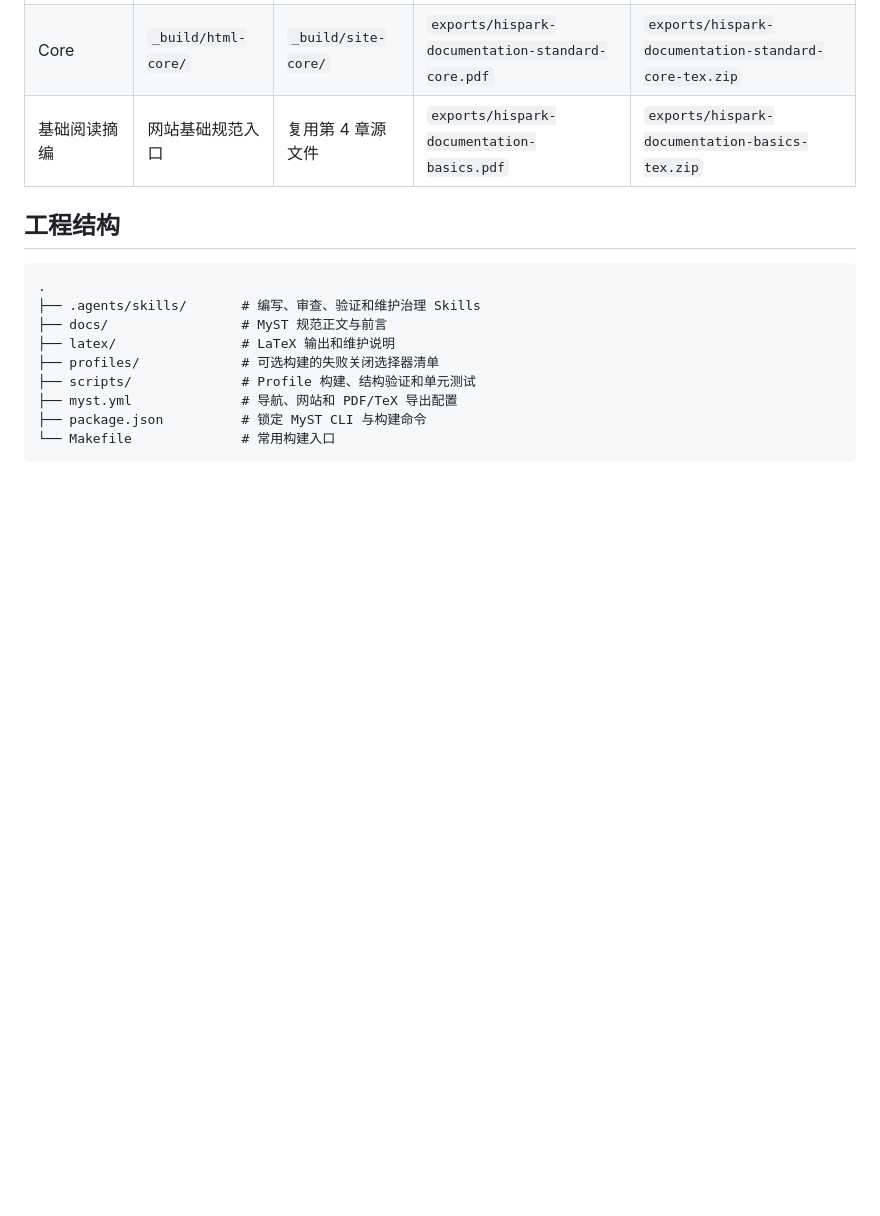
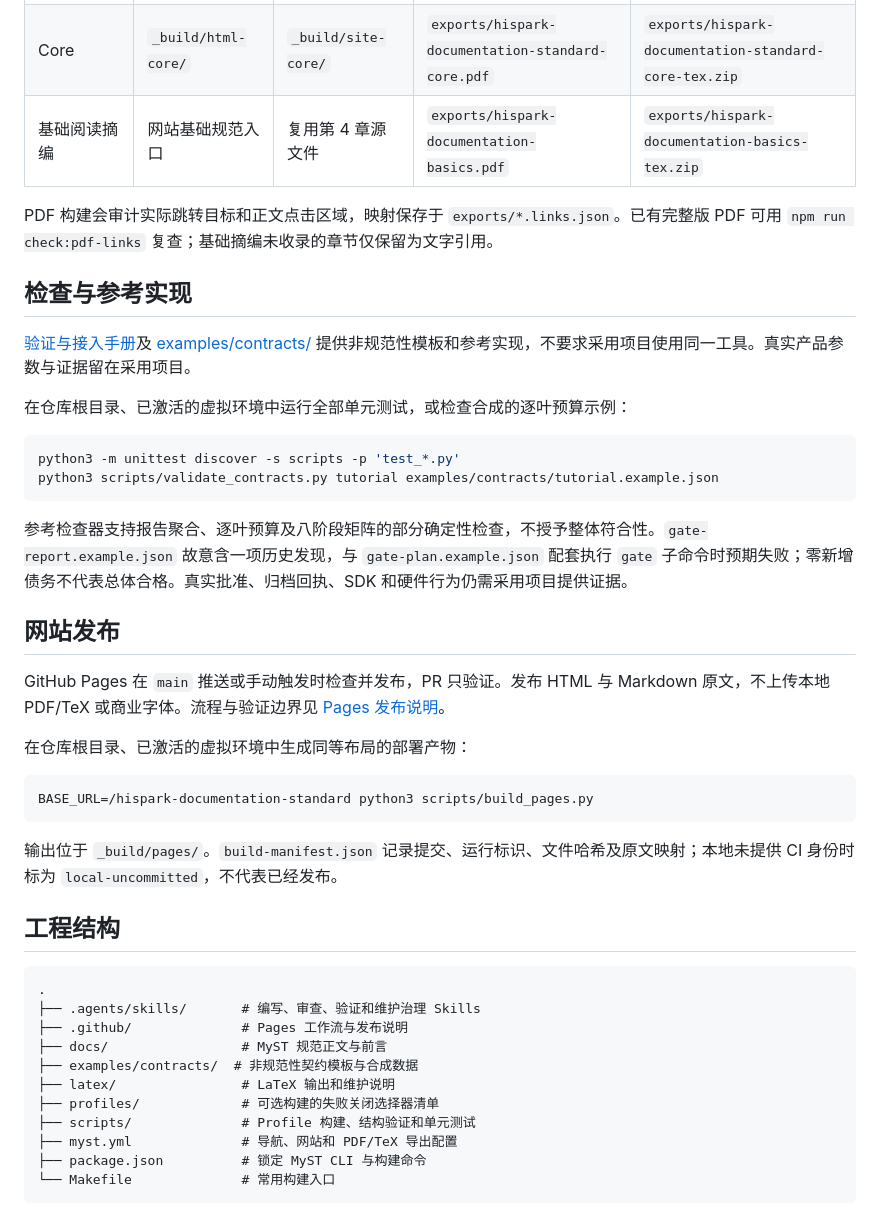
Before and after one commit to sanchuanhehe/hispark-documentation-standard, a Markdown page: README.md, the part around one of its changes. Rendered like a GitHub page; blank space fills up the shorter version.

````diff
--- a/README.md
+++ b/README.md
@@ -118,12 +107,41 @@ npm run start:core
 | Core | `_build/html-core/` | `_build/site-core/` | `exports/hispark-documentation-standard-core.pdf` | `exports/hispark-documentation-standard-core-tex.zip` |
 | 基础阅读摘编 | 网站基础规范入口 | 复用第 4 章源文件 | `exports/hispark-documentation-basics.pdf` | `exports/hispark-documentation-basics-tex.zip` |
 
+PDF 构建会审计实际跳转目标和正文点击区域，映射保存于 `exports/*.links.json`。已有完整版 PDF 可用 `npm run check:pdf-links` 复查；基础摘编未收录的章节仅保留为文字引用。
+
+## 检查与参考实现
+
+[验证与接入手册](docs/handbook/verification-and-adoption.md)及 [examples/contracts/](examples/contracts/) 提供非规范性模板和参考实现，不要求采用项目使用同一工具。真实产品参数与证据留在采用项目。
+
+在仓库根目录、已激活的虚拟环境中运行全部单元测试，或检查合成的逐叶预算示例：
+
+```bash
+python3 -m unittest discover -s scripts -p 'test_*.py'
+python3 scripts/validate_contracts.py tutorial examples/contracts/tutorial.example.json
+```
+
+参考检查器支持报告聚合、逐叶预算及八阶段矩阵的部分确定性检查，不授予整体符合性。`gate-report.example.json` 故意含一项历史发现，与 `gate-plan.example.json` 配套执行 `gate` 子命令时预期失败；零新增债务不代表总体合格。真实批准、归档回执、SDK 和硬件行为仍需采用项目提供证据。
+
+## 网站发布
+
+GitHub Pages 在 `main` 推送或手动触发时检查并发布，PR 只验证。发布 HTML 与 Markdown 原文，不上传本地 PDF/TeX 或商业字体。流程与验证边界见 [Pages 发布说明](.github/PAGES.md)。
+
+在仓库根目录、已激活的虚拟环境中生成同等布局的部署产物：
+
+```bash
+BASE_URL=/hispark-documentation-standard python3 scripts/build_pages.py
+```
+
+输出位于 `_build/pages/`。`build-manifest.json` 记录提交、运行标识、文件哈希及原文映射；本地未提供 CI 身份时标为 `local-uncommitted`，不代表已经发布。
+
 ## 工程结构
 
 ```text
 .
 ├── .agents/skills/       # 编写、审查、验证和维护治理 Skills
+├── .github/              # Pages 工作流与发布说明
 ├── docs/                 # MyST 规范正文与前言
+├── examples/contracts/  # 非规范性契约模板与合成数据
 ├── latex/                # LaTeX 输出和维护说明
 ├── profiles/             # 可选构建的失败关闭选择器清单
 ├── scripts/              # Profile 构建、结构验证和单元测试
````
Also changed, not shown: other parts of README.md (+53 -64 lines).
